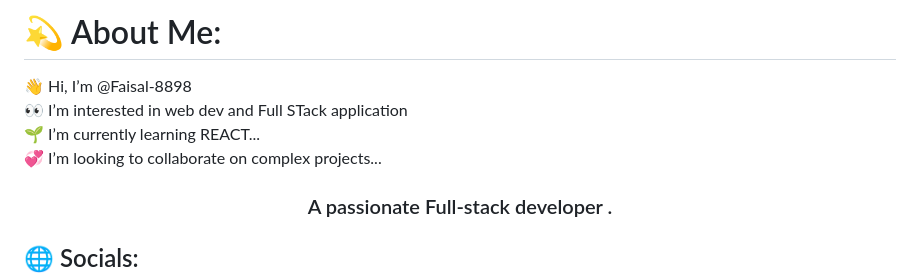
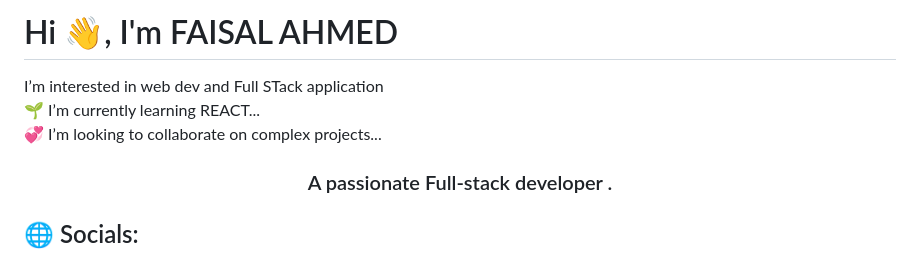
Before and after one commit to Faisal-8898/Faisal-8898, a Markdown page: README.md, the part around the change. Drawn GitHub-style.

```diff
--- a/README.md
+++ b/README.md
@@ -1,6 +1,6 @@
-# 💫 About Me:
+# Hi 👋, I'm FAISAL AHMED
 
-👋 Hi, I’m @Faisal-8898<br>👀 I’m interested in web dev and Full STack application<br>🌱 I’m currently learning REACT...<br>💞️ I’m looking to collaborate on complex projects...
+I’m interested in web dev and Full STack application<br>🌱 I’m currently learning REACT...<br>💞️ I’m looking to collaborate on complex projects...
 <h3 align="center">A passionate Full-stack developer .</h3>
 
 ## 🌐 Socials:
```
